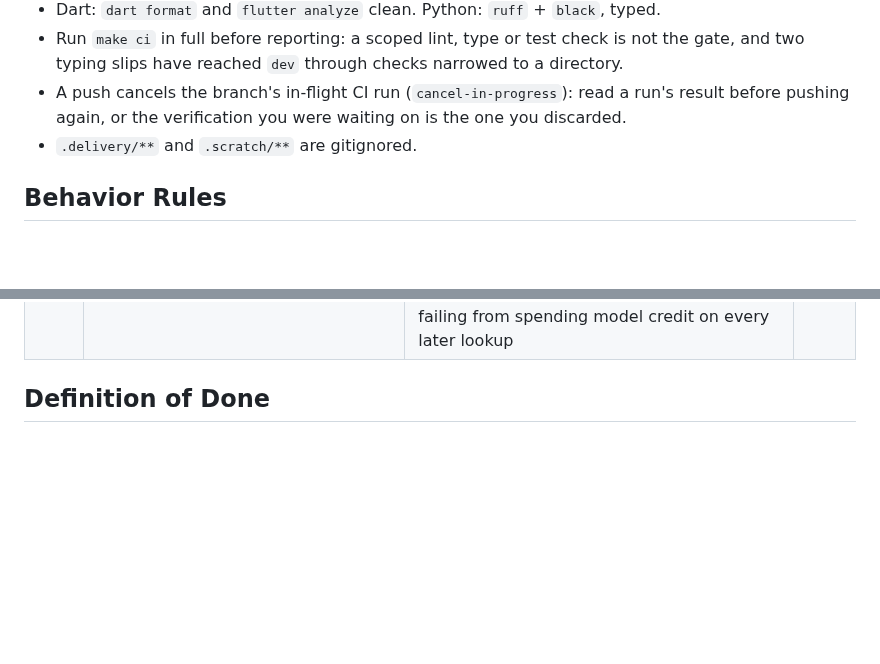
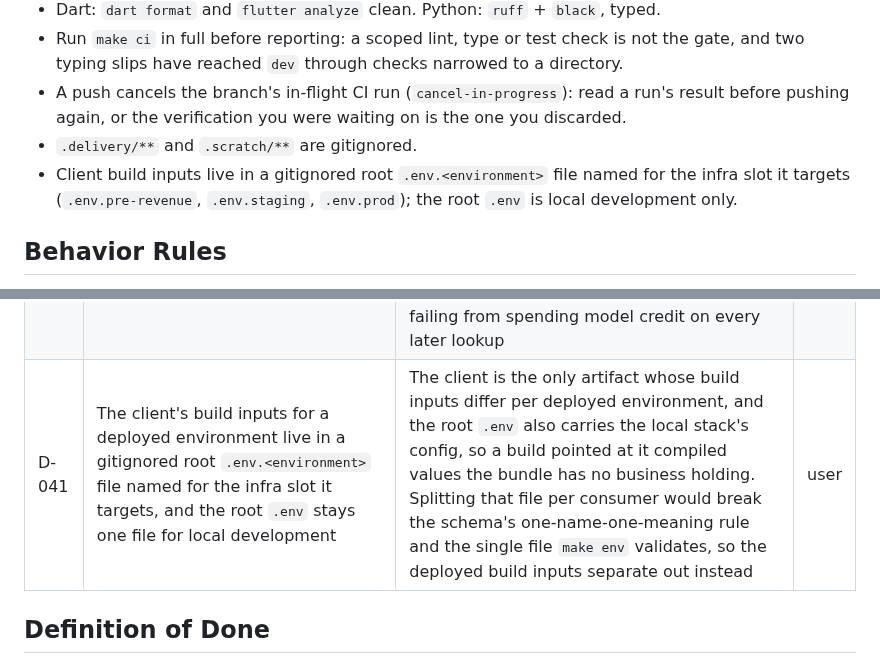
Before and after one commit to vanguard-op/scenova, a Markdown page: DELIVERY.md, 2 parts joined by grey strips. Drawn GitHub-style; blank space fills up the shorter version.

Commit message:
Record the client build-input environment convention for FEAT-013 store configuration

```diff
--- a/DELIVERY.md
+++ b/DELIVERY.md
@@ -70,6 +70,7 @@ docs/           BPRD (product-shaper)
 - Run `make ci` in full before reporting: a scoped lint, type or test check is not the gate, and two typing slips have reached `dev` through checks narrowed to a directory.
 - A push cancels the branch's in-flight CI run (`cancel-in-progress`): read a run's result before pushing again, or the verification you were waiting on is the one you discarded.
 - `.delivery/**` and `.scratch/**` are gitignored.
+- Client build inputs live in a gitignored root `.env.<environment>` file named for the infra slot it targets (`.env.pre-revenue`, `.env.staging`, `.env.prod`); the root `.env` is local development only.
 
 ## Behavior Rules
 - Send only the selected word or phrase to the model provider; page content is never read or transmitted.
@@ -175,6 +176,7 @@ docs/           BPRD (product-shaper)
 | D-037 | A generation job carries exactly one origin — the reader lookup that started it, or the library entry a report or a curator regenerates — and the store records that origin | Report- and curator-started generation has no reader lookup behind it, so the store refused every such job and both paths wrote nothing on a store-backed deployment; settled in the schema via `product-shaper` at the user's direction, with C-003 and C-006 revised to match | user |
 | D-039 | The clip-view card is headed by the product lockup and reaches the report sheet from an icon in its action row, and the selection entry reads "Ask Scenova" | The word already appears in the word-and-phrase header under the clip, so the top line names the product instead of repeating it; the labelled Report button grew the card toward full screen, and it sat beside a rating drawn with the same flag, so the two were indistinguishable | user |
 | D-040 | A word whose generation ended without a clip is attempted again on a later lookup, bounded at three attempts | A word job's id is derived from the word and the pipeline never expires its row, so one failure held that id for good: every later attempt was refused as already enqueued and the reader was dropped to a fallback inviting them to try again, which could not work. The bound keeps a word that keeps failing from spending model credit on every later lookup | lead |
+| D-041 | The client's build inputs for a deployed environment live in a gitignored root `.env.<environment>` file named for the infra slot it targets, and the root `.env` stays one file for local development | The client is the only artifact whose build inputs differ per deployed environment, and the root `.env` also carries the local stack's config, so a build pointed at it compiled values the bundle has no business holding. Splitting that file per consumer would break the schema's one-name-one-meaning rule and the single file `make env` validates, so the deployed build inputs separate out instead | user |
 
 ## Definition of Done
 - **Task:** the acceptance criteria in the cited feature doc are met; the frozen contract is conformed; unit tests pass; format, lint, analyze, and build are clean; work is committed to the dev branch and confined to `Own`.
```
